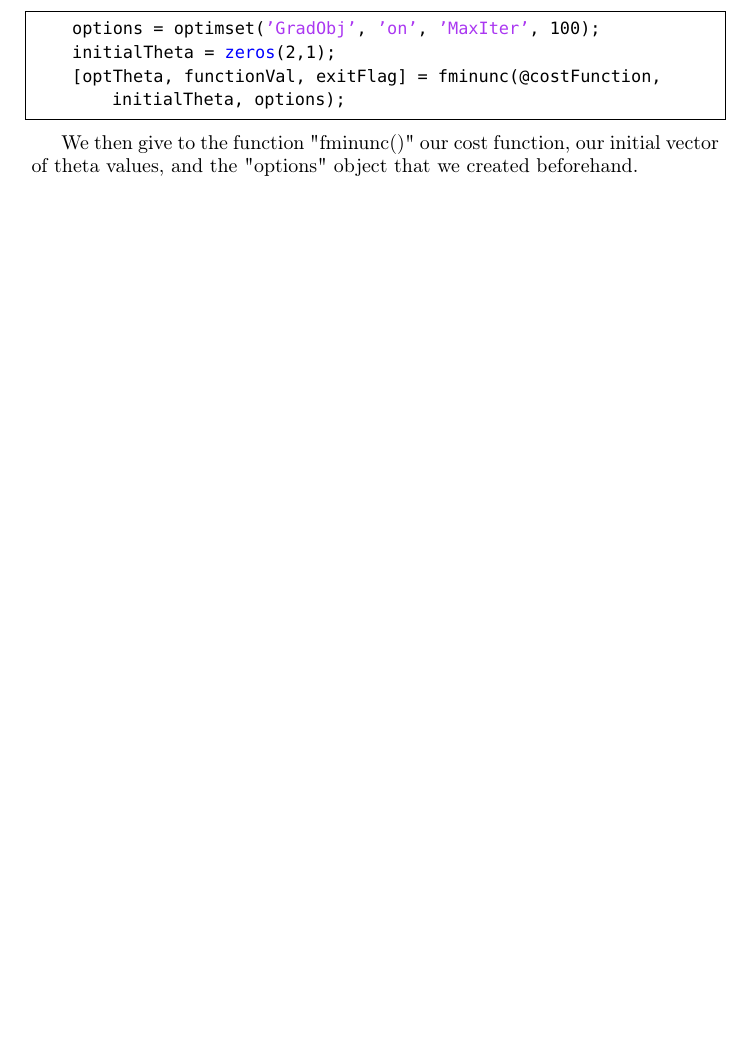
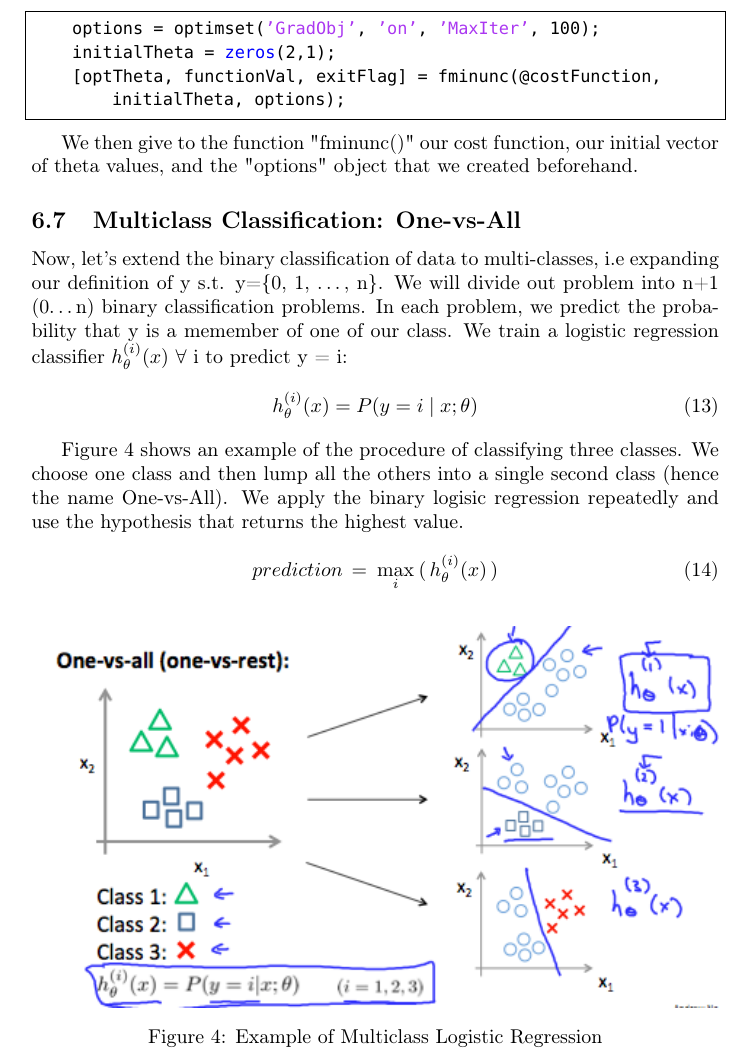
Before and after one commit to jordanhong/Stanford-ML-Notes, a LaTeX document (Notebook/Master.tex, which reads Notebook/lec6.tex): part of page 14 of 14, cut so that both start at the same text, the shorter picture padded with empty space. Compiled offline with pdfLaTeX.

Commit message:
completed lecture 6 Logistic Regressions

```diff
--- a/Notebook/lec6.tex
+++ b/Notebook/lec6.tex
@@ -164,3 +164,25 @@
 
 
         We then give to the function "fminunc()" our cost function, our initial vector of theta values, and the "options" object that we created beforehand.
+        \subsection{Multiclass Classification: One-vs-All}
+            Now, let's extend the binary classification of data to multi-classes, i.e expanding our definition of y s.t. y=\{0, 1, \ldots, n\}.
+            We will divide out problem into n+1 (0\ldots n) binary classification problems. In each problem, we predict the probability that y is a memember of one of our class. We train a logistic regression classifier $h_\theta ^{(i)} (x) $ $\forall$ i to predict y = i:
+            \begin{equation}
+                h_\theta^{(i)} (x) = P (y=i \mid x;\theta)
+                \label{eq:multiclass-logistic-classifier}
+            \end{equation}
+
+            Figure \ref{fig:multi-class-regression} shows an example of the procedure of classifying three classes. We choose one class and then lump all the others into a single second class (hence the name One-vs-All). We apply the binary logisic regression repeatedly and use the hypothesis that returns the highest value.
+
+            \begin{equation}
+                prediction\,=\: \max_{i}\: (\, h_\theta ^{(i)} (x) \,)
+                \label{eq:max-log-regre}
+            \end{equation}
+
+
+            \begin{figure}[htbp]
+                \centering
+                \includegraphics[width=\textwidth]{image/multi-class.png}
+                \caption{Example of Multiclass Logistic Regression}
+                \label{fig:multi-class-regression}
+            \end{figure}
```
Also changed, not shown: Notebook/Master.pdf, Notebook/image/multi-class.png (added).
